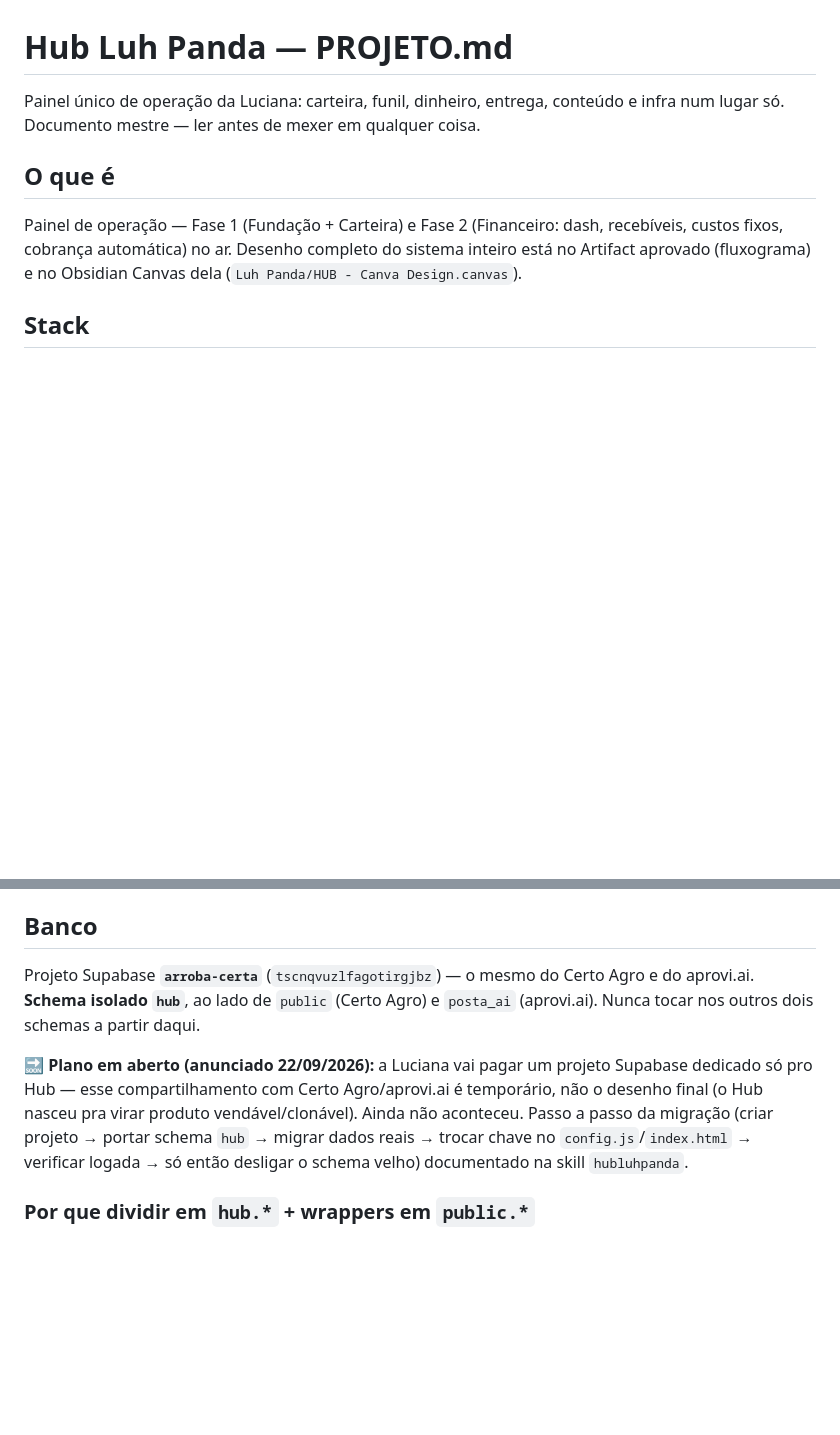
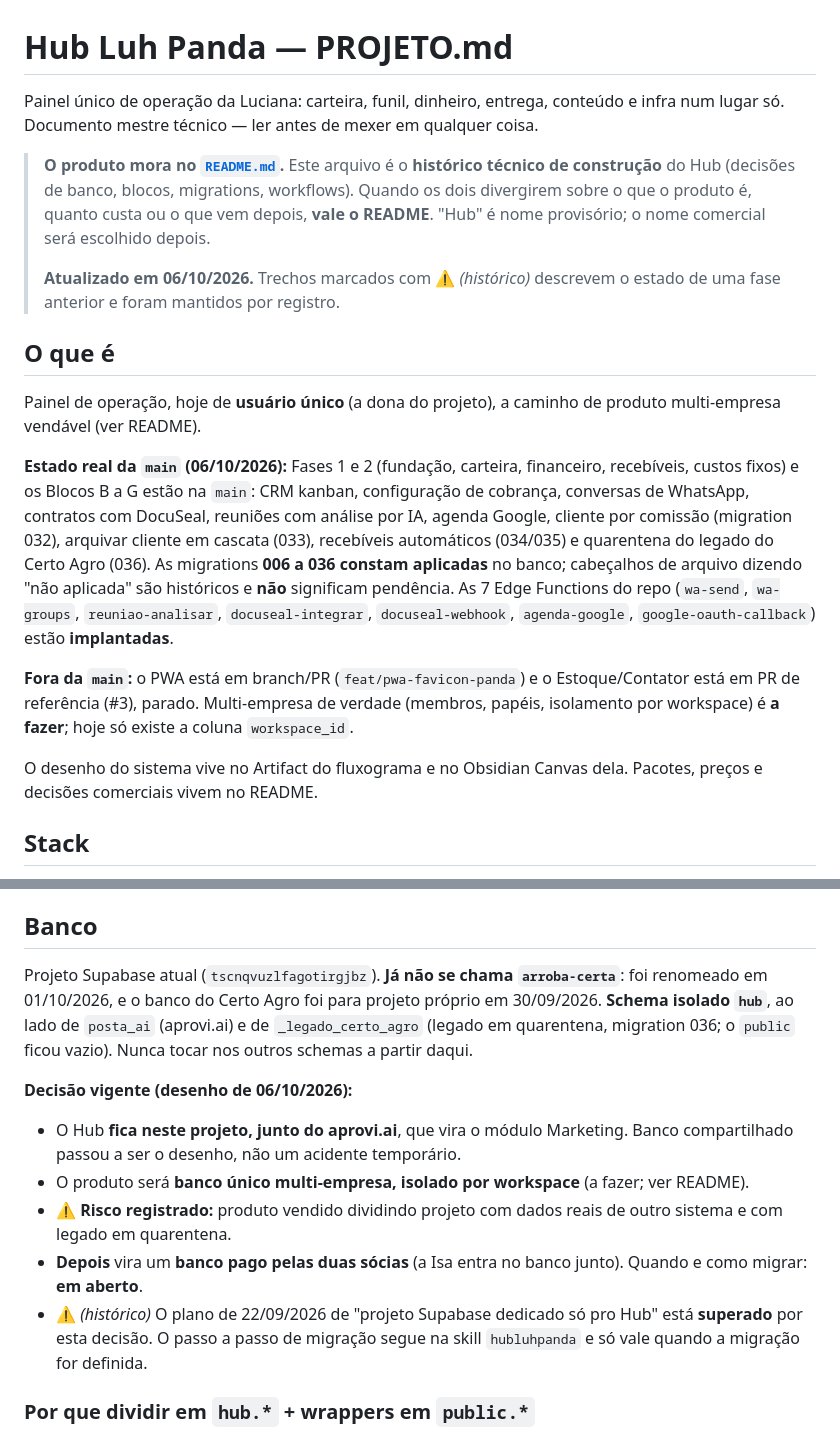
Before and after one commit to lucianapandolfo9-spec/hub-luhpanda, a Markdown page: PROJETO.md, 2 parts joined by grey strips. GitHub-like rendering; blank space fills up the shorter version.

Commit message:
docs: atualiza PROJETO.md e aponta o README como fonte do produto
- aviso no topo: README manda no produto, PROJETO.md é histórico técnico
- estado real da main: Blocos B a G, migrations 006-036 aplicadas,
  7 Edge Functions implantadas (antes: "não aplicada" / "não deployadas")
- PWA e Estoque/Contator marcados como fora da main (branch/PR)
- banco: projeto já não se chama arroba-certa; Supabase dedicado
  "em aberto" virou decisão (fica com o aprovi.ai, banco pago pelas
  duas depois, quando/como em aberto); risco registrado
- seed real marcado como histórico, com o plano de limpeza; removidos
  nomes de cliente, e-mail e id de planilha dos trechos tocados

Somente documentação.

Co-Authored-By: Claude Sonnet 5.5 <noreply@anthropic.com>

```diff
--- a/PROJETO.md
+++ b/PROJETO.md
@@ -1,13 +1,37 @@
 # Hub Luh Panda — PROJETO.md
 
 Painel único de operação da Luciana: carteira, funil, dinheiro, entrega, conteúdo e infra
-num lugar só. Documento mestre — ler antes de mexer em qualquer coisa.
+num lugar só. Documento mestre técnico — ler antes de mexer em qualquer coisa.
+
+> **O produto mora no [`README.md`](README.md).** Este arquivo é o **histórico técnico de
+> construção** do Hub (decisões de banco, blocos, migrations, workflows). Quando os dois
+> divergirem sobre o que o produto é, quanto custa ou o que vem depois, **vale o README**.
+> "Hub" é nome provisório; o nome comercial será escolhido depois.
+>
+> **Atualizado em 06/10/2026.** Trechos marcados com ⚠️ *(histórico)* descrevem o estado de
+> uma fase anterior e foram mantidos por registro.
 
 ## O que é
 
-Painel de operação — Fase 1 (Fundação + Carteira) e Fase 2 (Financeiro: dash, recebíveis,
-custos fixos, cobrança automática) no ar. Desenho completo do sistema inteiro está no
-Artifact aprovado (fluxograma) e no Obsidian Canvas dela (`Luh Panda/HUB - Canva Design.canvas`).
+Painel de operação, hoje de **usuário único** (a dona do projeto), a caminho de produto
+multi-empresa vendável (ver README).
+
+**Estado real da `main` (06/10/2026):** Fases 1 e 2 (fundação, carteira, financeiro,
+recebíveis, custos fixos) e os Blocos B a G estão na `main`: CRM kanban, configuração de
+cobrança, conversas de WhatsApp, contratos com DocuSeal, reuniões com análise por IA, agenda
+Google, cliente por comissão (migration 032), arquivar cliente em cascata (033), recebíveis
+automáticos (034/035) e quarentena do legado do Certo Agro (036). As migrations **006 a 036
+constam aplicadas** no banco; cabeçalhos de arquivo dizendo "não aplicada" são históricos e
+**não** significam pendência. As 7 Edge Functions do repo (`wa-send`, `wa-groups`,
+`reuniao-analisar`, `docuseal-integrar`, `docuseal-webhook`, `agenda-google`,
+`google-oauth-callback`) estão **implantadas**.
+
+**Fora da `main`:** o PWA está em branch/PR (`feat/pwa-favicon-panda`) e o Estoque/Contator
+está em PR de referência (#3), parado. Multi-empresa de verdade (membros, papéis, isolamento
+por workspace) é **a fazer**; hoje só existe a coluna `workspace_id`.
+
+O desenho do sistema vive no Artifact do fluxograma e no Obsidian Canvas dela. Pacotes,
+preços e decisões comerciais vivem no README.
 
 ## Stack
 
@@ -23,16 +47,24 @@ sem framework, publica no GitHub Pages. n8n na VPS Hostinger faz o trabalho pesa
 
 ## Banco
 
-Projeto Supabase **`arroba-certa`** (`tscnqvuzlfagotirgjbz`) — o mesmo do Certo Agro e do
-aprovi.ai. **Schema isolado `hub`**, ao lado de `public` (Certo Agro) e `posta_ai` (aprovi.ai).
-Nunca tocar nos outros dois schemas a partir daqui.
+Projeto Supabase atual (`tscnqvuzlfagotirgjbz`). **Já não se chama `arroba-certa`**: foi
+renomeado em 01/10/2026, e o banco do Certo Agro foi para projeto próprio em 30/09/2026.
+**Schema isolado `hub`**, ao lado de `posta_ai` (aprovi.ai) e de `_legado_certo_agro`
+(legado em quarentena, migration 036; o `public` ficou vazio). Nunca tocar nos outros
+schemas a partir daqui.
 
-🔜 **Plano em aberto (anunciado 22/09/2026):** a Luciana vai pagar um projeto Supabase
-dedicado só pro Hub — esse compartilhamento com Certo Agro/aprovi.ai é temporário, não o
-desenho final (o Hub nasceu pra virar produto vendável/clonável). Ainda não aconteceu.
-Passo a passo da migração (criar projeto → portar schema `hub` → migrar dados reais →
-trocar chave no `config.js`/`index.html` → verificar logada → só então desligar o schema
-velho) documentado na skill `hubluhpanda`.
+**Decisão vigente (desenho de 06/10/2026):**
+
+- O Hub **fica neste projeto, junto do aprovi.ai**, que vira o módulo Marketing. Banco
+  compartilhado passou a ser o desenho, não um acidente temporário.
+- O produto será **banco único multi-empresa, isolado por workspace** (a fazer; ver README).
+- ⚠️ **Risco registrado:** produto vendido dividindo projeto com dados reais de outro
+  sistema e com legado em quarentena.
+- **Depois** vira um **banco pago pelas duas sócias** (a Isa entra no banco junto). Quando e
+  como migrar: **em aberto**.
+- ⚠️ *(histórico)* O plano de 22/09/2026 de "projeto Supabase dedicado só pro Hub" está
+  **superado** por esta decisão. O passo a passo de migração segue na skill `hubluhpanda` e
+  só vale quando a migração for definida.
 
 ### Por que dividir em `hub.*` + wrappers em `public.*`
 
```
Also changed, not shown: other parts of PROJETO.md (+11 -9 lines).
